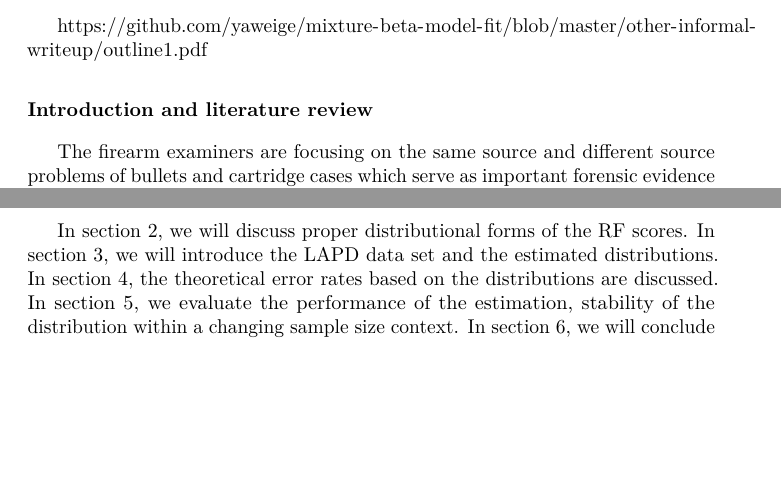
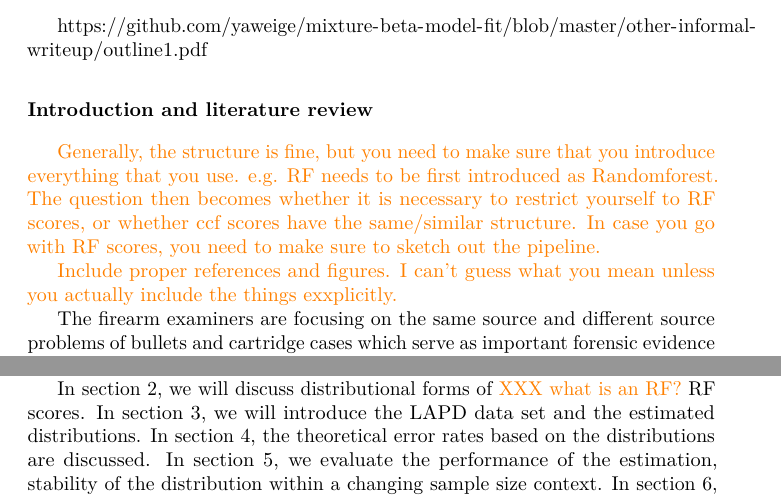
Before and after one commit to yaweige/mixture-beta-model-fit, an R Markdown document (writeup/writeup.Rmd): two parts of pages 1 and 2 of 5 before the commit and two parts of pages 1 and 2 of 6 after it, joined at a grey line, cut so that both start at the same text, the shorter picture padded with empty space. The pictures show the output file writeup/writeup.pdf that the author committed with the source.

Commit message:
feedback

```diff
--- a/writeup/writeup.Rmd
+++ b/writeup/writeup.Rmd
@@ -44,6 +44,7 @@ Link for the outline document
 Introduction and literature review
 ====================================
 
-The firearm examiners are focusing on the same source and different source problems of bullets and cartridge cases which serve as important forensic evidence in the court/to the jurors. \hh{XX this is quite vague - could you try to find a number in the literature on how much evidence in trials is related to firearms or ballistic evidence?} The subjectivity \hh{and lack of quantified error rates} in the traditional forensic process is called to be reduced or complemented by more objective methods [@Council2009; @PCAST2016].  Some \hh{XX 'some' is too vague - instead cite literature - i.e. something like: in response xxx, yyy, zzz, ... have introduced automatic matching algorithms ...} automatic matching algorithms are developed which usually return a similarity score to quantify the similarity or the probability to be an actual match for a certain comparison. However, this raises questions about how to interpret the reported probabilities \hh{XXX you just jumped from score to probability. let's stick to scores} and how these probabilities are distributed. Thus, it is not all clear how to conduct inference based on these similarity scores. [The paper] proposed binomial and beta-binomial for the number of matched cells of the CMC method \hh{for cartridge case comparisons}.  Thus, it provides a way to quantify the theoretical error rate of the algorithm. However, for the bullets LEA comparison, we haven’t established similar distributional results. In this paper, we will evaluate the possible models/distributions for the LEA comparisons scores generated by the random forest proposed by @Hare2016. And then, we will also evaluate the error rates based on the estimated distribution for the automatic matching algorithm.
+\hh{Generally, the structure is fine, but you need to make sure that you introduce everything that you use. e.g. RF needs to be first introduced as Randomforest. The question then becomes whether it is necessary to restrict yourself to RF scores, or whether ccf scores have the same/similar structure. In case you go with RF scores, you need to make sure to sketch out the pipeline. }
 
-In section 2, we will discuss proper distributional forms of the RF scores. In section 3, we will introduce the LAPD data set and the estimated distributions. In section 4, the theoretical error rates based on the distributions are discussed. In section 5, we evaluate the performance of the estimation, stability of the distribution within a changing sample size context. In section 6, we will conclude the discussion.
+
+\hh{Include proper references and figures. I can't guess what you mean unless you actually include the things exxplicitly.}
@@ -50,3 +54,4 @@ In section 2, we will discuss proper distributional forms of the RF scores. In s
+In section 2, we will discuss  distributional forms of \hh{XXX what is an RF?} RF scores. In section 3, we will introduce the LAPD data set and the estimated distributions. In section 4, the theoretical error rates based on the distributions are discussed. In section 5, we evaluate the performance of the estimation, stability of the distribution within a changing sample size context. In section 6, we will conclude the discussion.
 
 The distributional forms of the similarity scores
 ============================
```
Also changed, not shown: writeup/writeup.pdf, writeup/writeup.tex, writeup/writeup.Rmd (3 more changed lines).
